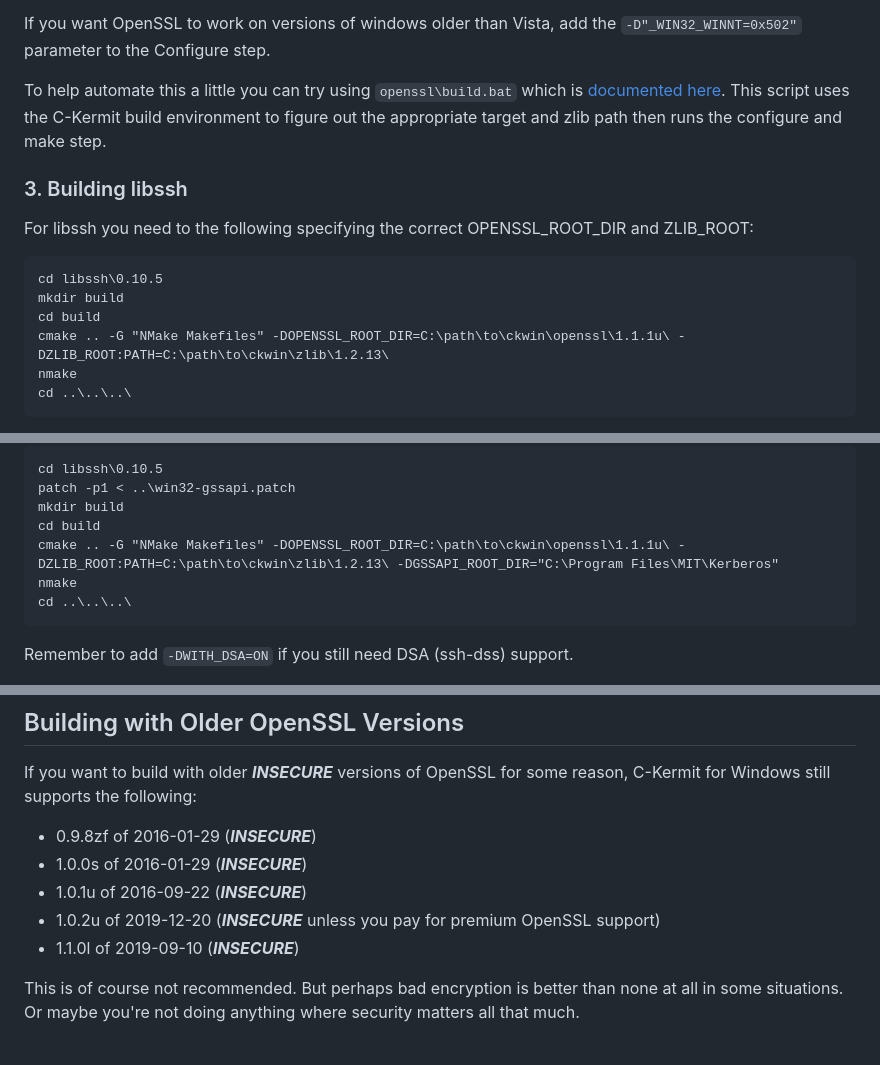
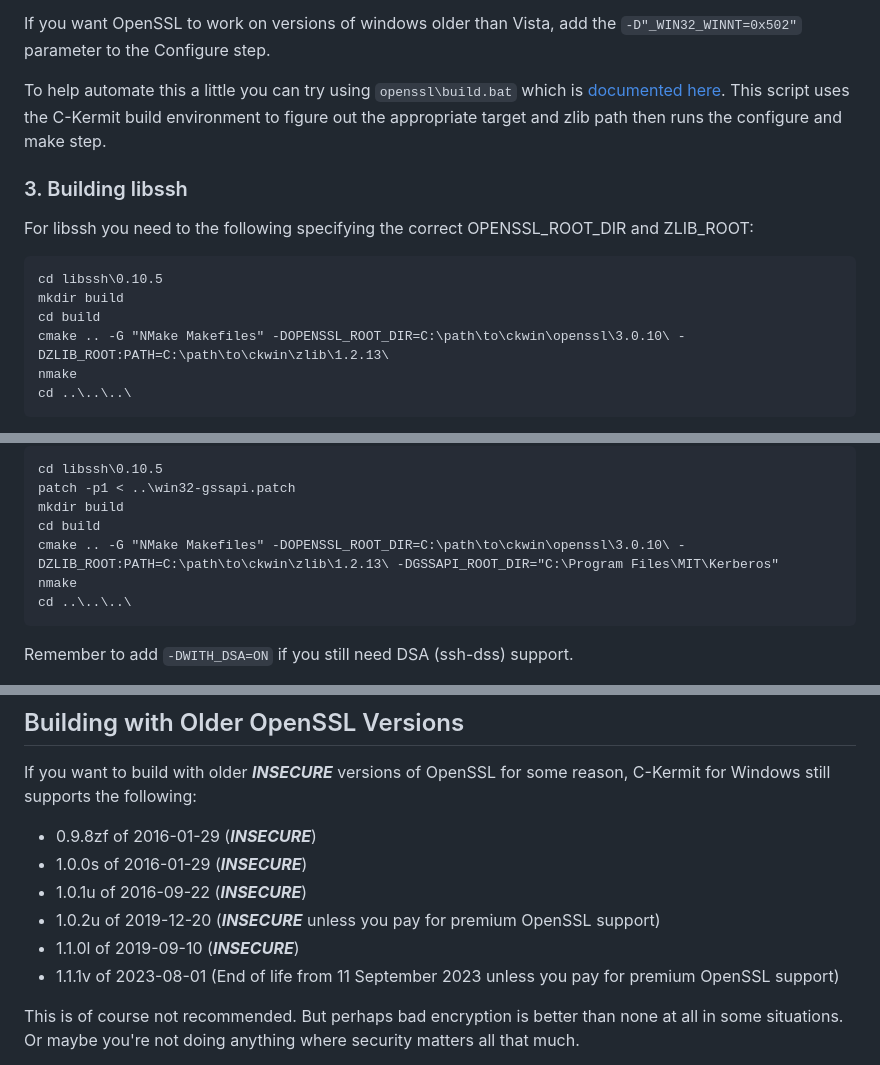
Before and after one commit to davidrg/ckwin, a Markdown page: doc/optional-dependencies.md, 3 parts joined by grey strips. Drawn GitHub-style.

````diff
--- a/doc/optional-dependencies.md
+++ b/doc/optional-dependencies.md
@@ -139,7 +139,7 @@ For libssh you need to the following specifying the correct OPENSSL_ROOT_DIR and
 cd libssh\0.10.5
 mkdir build
 cd build
-cmake .. -G "NMake Makefiles" -DOPENSSL_ROOT_DIR=C:\path\to\ckwin\openssl\1.1.1u\ -DZLIB_ROOT:PATH=C:\path\to\ckwin\zlib\1.2.13\
+cmake .. -G "NMake Makefiles" -DOPENSSL_ROOT_DIR=C:\path\to\ckwin\openssl\3.0.10\ -DZLIB_ROOT:PATH=C:\path\to\ckwin\zlib\1.2.13\
 nmake
 cd ..\..\..\
 ```
@@ -165,7 +165,7 @@ cd libssh\0.10.5
 patch -p1 < ..\win32-gssapi.patch
 mkdir build
 cd build
-cmake .. -G "NMake Makefiles" -DOPENSSL_ROOT_DIR=C:\path\to\ckwin\openssl\1.1.1u\ -DZLIB_ROOT:PATH=C:\path\to\ckwin\zlib\1.2.13\ -DGSSAPI_ROOT_DIR="C:\Program Files\MIT\Kerberos"
+cmake .. -G "NMake Makefiles" -DOPENSSL_ROOT_DIR=C:\path\to\ckwin\openssl\3.0.10\ -DZLIB_ROOT:PATH=C:\path\to\ckwin\zlib\1.2.13\ -DGSSAPI_ROOT_DIR="C:\Program Files\MIT\Kerberos"
 nmake
 cd ..\..\..\
 ```
@@ -298,6 +298,7 @@ reason, C-Kermit for Windows still supports the following:
 * 1.0.1u of 2016-09-22 (**_INSECURE_**)
 * 1.0.2u of 2019-12-20 (**_INSECURE_** unless you pay for premium OpenSSL support)
 * 1.1.0l of 2019-09-10 (**_INSECURE_**)
+* 1.1.1v of 2023-08-01 (End of life from 11 September 2023 unless you pay for premium OpenSSL support)
 
 This is of course not recommended. But perhaps bad encryption is better than
 none at all in some situations. Or maybe you're not doing anything where
````
Also changed, not shown: other parts of doc/optional-dependencies.md (+16 -4 lines), doc/changes.md (+2 -1 lines).
